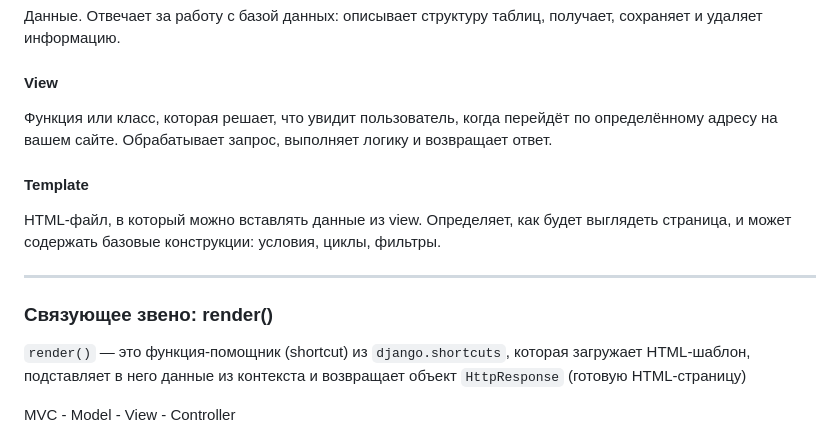
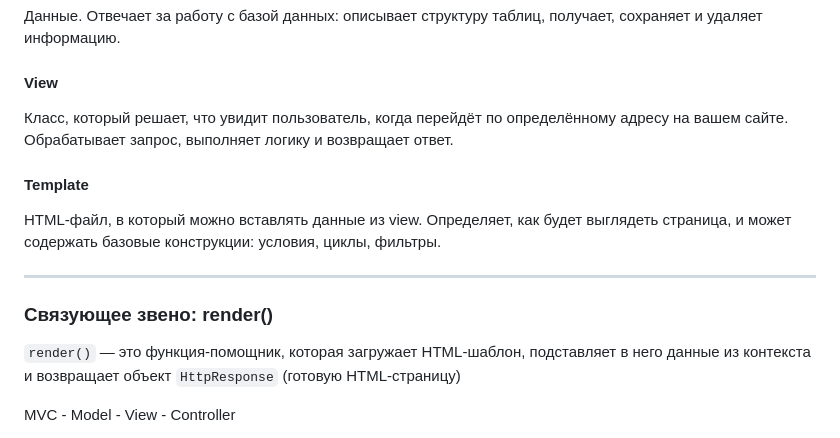
Before and after one commit to DmProkofiev/DjangoApplication, a Markdown page: README.md, the part around the change. GitHub-like rendering.

```diff
--- a/README.md
+++ b/README.md
@@ -34,7 +34,7 @@ Django был создан в 2005 году, когда веб-разработ
 Данные. Отвечает за работу с базой данных: описывает структуру таблиц, получает, сохраняет и удаляет информацию.
 
 #### View
-Функция или класс, которая решает, что увидит пользователь, когда перейдёт по определённому адресу на вашем сайте. Обрабатывает запрос, выполняет логику и возвращает ответ.
+Класс, который решает, что увидит пользователь, когда перейдёт по определённому адресу на вашем сайте. Обрабатывает запрос, выполняет логику и возвращает ответ.
 
 #### Template
 HTML-файл, в который можно вставлять данные из view. Определяет, как будет выглядеть страница, и может содержать базовые конструкции: условия, циклы, фильтры.
@@ -43,7 +43,7 @@ HTML-файл, в который можно вставлять данные из
 
 ### Связующее звено: render()
 
-`render()` — это функция-помощник (shortcut) из `django.shortcuts`, которая загружает HTML-шаблон, подставляет в него данные из контекста и возвращает объект `HttpResponse` (готовую HTML-страницу)
+`render()` — это функция-помощник, которая загружает HTML-шаблон, подставляет в него данные из контекста и возвращает объект `HttpResponse` (готовую HTML-страницу)
 
 MVC - Model - View - Controller
 
```
